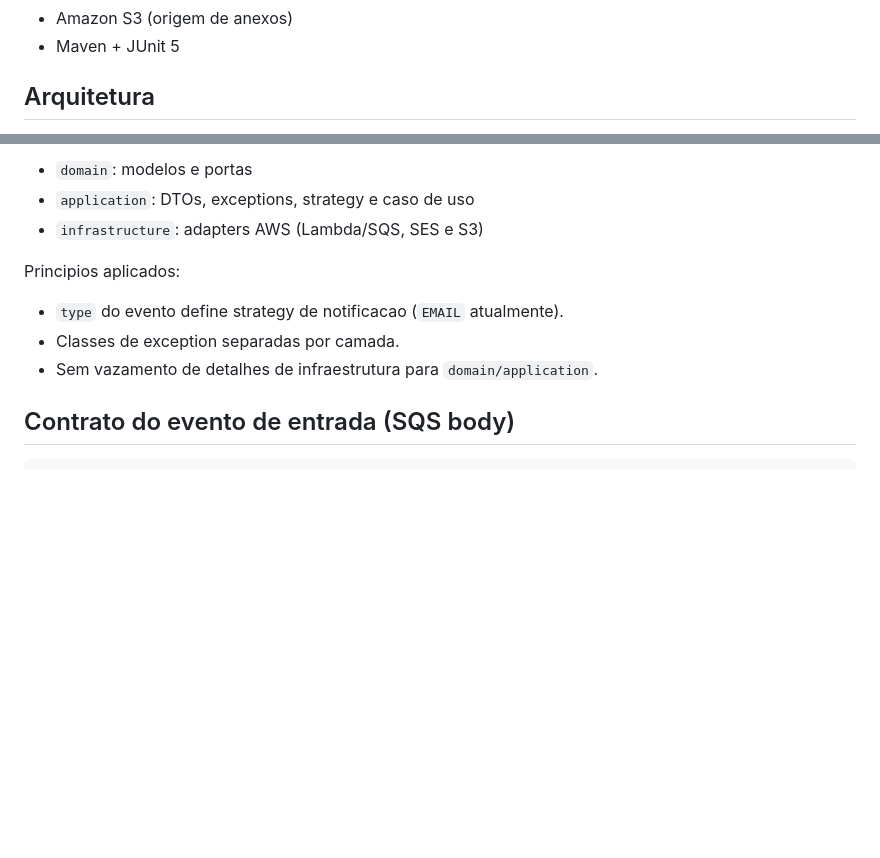
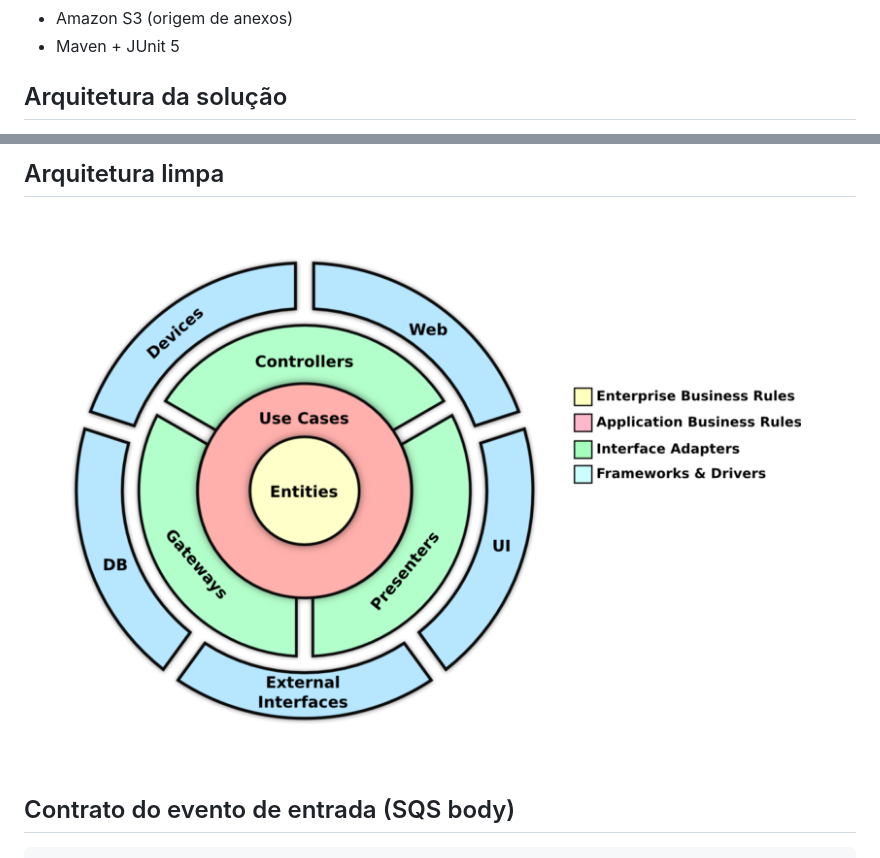
Before and after one commit to supwr/feedback-notification-service, a Markdown page: README.md, 2 parts joined by grey strips. Rendered like a GitHub page; pictures changed too: img.png (added); blank space fills up the shorter version.

Commit message:
Updating architecture data

```diff
--- a/README.md
+++ b/README.md
@@ -19,5 +19,5 @@ Microsservico worker responsavel por consumir eventos de notificacao da fila SQS
 - Amazon S3 (origem de anexos)
 - Maven + JUnit 5
 
-## Arquitetura
+## Arquitetura da solução
 
@@ -25,13 +25,7 @@ O servico segue separacao em camadas:
 
-- `domain`: modelos e portas
-- `application`: DTOs, exceptions, strategy e caso de uso
-- `infrastructure`: adapters AWS (Lambda/SQS, SES e S3)
+## Arquitetura limpa
 
-Principios aplicados:
-
-- `type` do evento define strategy de notificacao (`EMAIL` atualmente).
-- Classes de exception separadas por camada.
-- Sem vazamento de detalhes de infraestrutura para `domain/application`.
+![img.png](img.png)
 
 ## Contrato do evento de entrada (SQS body)
 
```
Also changed, not shown: other parts of README.md (+1 -1 lines), 1 other file.
